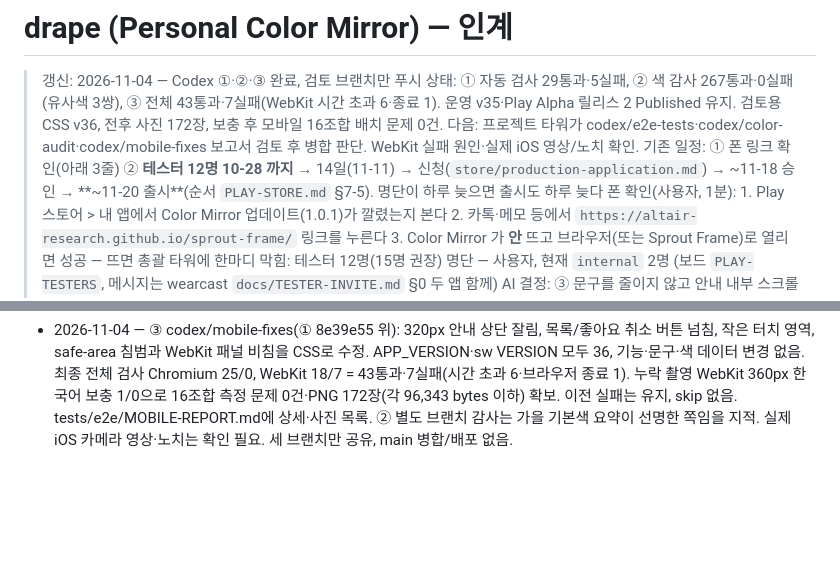
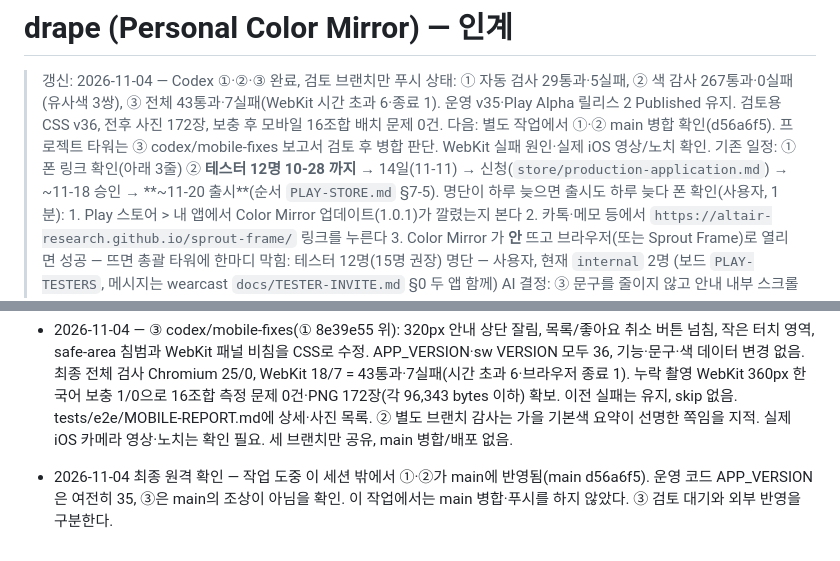
Before and after one commit to altair-research/drape, a Markdown page: HANDOFF.md, 2 parts joined by grey strips. Rendered like a GitHub page; blank space fills up the shorter version.

Commit message:
Record external main integration in mobile handoff

```diff
--- a/HANDOFF.md
+++ b/HANDOFF.md
@@ -2,7 +2,7 @@
 
 > 갱신: 2026-11-04 — Codex ①·②·③ 완료, 검토 브랜치만 푸시
 > 상태: ① 자동 검사 29통과·5실패, ② 색 감사 267통과·0실패(유사색 3쌍), ③ 전체 43통과·7실패(WebKit 시간 초과 6·종료 1). 운영 v35·Play Alpha 릴리스 2 Published 유지. 검토용 CSS v36, 전후 사진 172장, 보충 후 모바일 16조합 배치 문제 0건.
-> 다음: 프로젝트 타워가 codex/e2e-tests·codex/color-audit·codex/mobile-fixes 보고서 검토 후 병합 판단. WebKit 실패 원인·실제 iOS 영상/노치 확인. 기존 일정: ① 폰 링크 확인(아래 3줄) ② **테스터 12명 10-28 까지** → 14일(11-11) → 신청(`store/production-application.md`) → ~11-18 승인 → **~11-20 출시**(순서 `PLAY-STORE.md` §7-5). 명단이 하루 늦으면 출시도 하루 늦다
+> 다음: 별도 작업에서 ①·② main 병합 확인(d56a6f5). 프로젝트 타워는 ③ codex/mobile-fixes 보고서 검토 후 병합 판단. WebKit 실패 원인·실제 iOS 영상/노치 확인. 기존 일정: ① 폰 링크 확인(아래 3줄) ② **테스터 12명 10-28 까지** → 14일(11-11) → 신청(`store/production-application.md`) → ~11-18 승인 → **~11-20 출시**(순서 `PLAY-STORE.md` §7-5). 명단이 하루 늦으면 출시도 하루 늦다
 > 폰 확인(사용자, 1분): 1. Play 스토어 > 내 앱에서 Color Mirror 업데이트(1.0.1)가 깔렸는지 본다
 >   2. 카톡·메모 등에서 `https://altair-research.github.io/sprout-frame/` 링크를 누른다
 >   3. Color Mirror 가 **안** 뜨고 브라우저(또는 Sprout Frame)로 열리면 성공 — 뜨면 총괄 타워에 한마디
@@ -35,3 +35,5 @@
 - 2026-11-04 — ① codex/e2e-tests: 합성 canvas 사진 기반 Playwright 34건. Chromium 17/0, WebKit 12/5. WebKit 영어 이미지 준비 시간 초과 1·페이지 생성 실패 4를 그대로 기록. 사진 필터는 Chromium 한/영·WebKit 한국어에서 회색 픽셀 확인. 앱·sw 미수정, main 미병합·미배포. 보고서 tests/e2e/REPORT.md. 실제 iOS 카메라는 확인 필요.
 
 - 2026-11-04 — ③ codex/mobile-fixes(① 8e39e55 위): 320px 안내 상단 잘림, 목록/좋아요 취소 버튼 넘침, 작은 터치 영역, safe-area 침범과 WebKit 패널 비침을 CSS로 수정. APP_VERSION·sw VERSION 모두 36, 기능·문구·색 데이터 변경 없음. 최종 전체 검사 Chromium 25/0, WebKit 18/7 = 43통과·7실패(시간 초과 6·브라우저 종료 1). 누락 촬영 WebKit 360px 한국어 보충 1/0으로 16조합 측정 문제 0건·PNG 172장(각 96,343 bytes 이하) 확보. 이전 실패는 유지, skip 없음. tests/e2e/MOBILE-REPORT.md에 상세·사진 목록. ② 별도 브랜치 감사는 가을 기본색 요약이 선명한 쪽임을 지적. 실제 iOS 카메라 영상·노치는 확인 필요. 세 브랜치만 공유, main 병합/배포 없음.
+
+- 2026-11-04 최종 원격 확인 — 작업 도중 이 세션 밖에서 ①·②가 main에 반영됨(main d56a6f5). 운영 코드 APP_VERSION은 여전히 35, ③은 main의 조상이 아님을 확인. 이 작업에서는 main 병합·푸시를 하지 않았다. ③ 검토 대기와 외부 반영을 구분한다.
```
Also changed, not shown: 1 other file.
